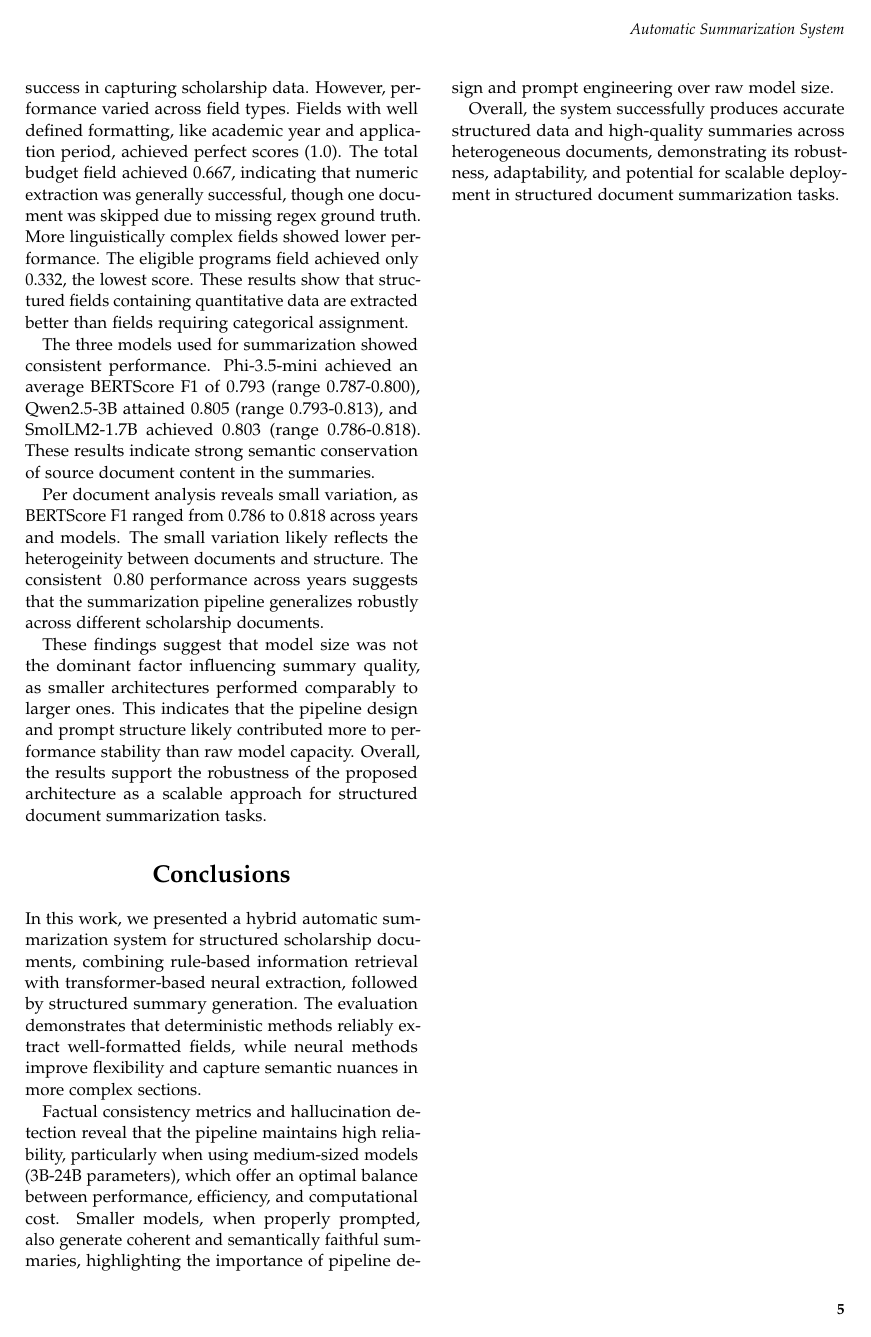
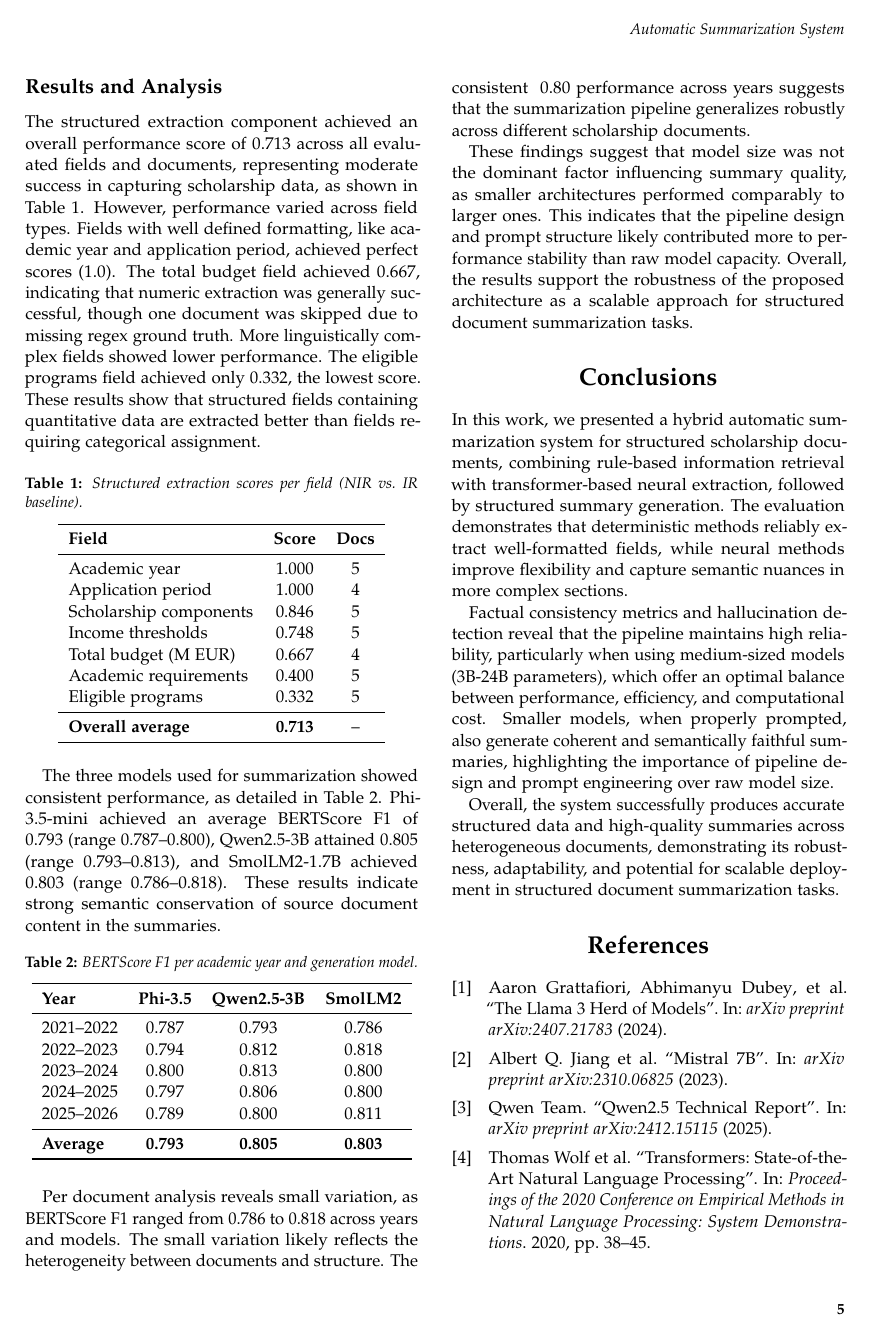
Before and after one commit to christianfaccio/automatic_summarization_system, a LaTeX document (report/main.tex): page 5 of 5 before the commit and page 5 of 6 after it. Compiled offline with pdfLaTeX.

Commit message:
enhanced report

```diff
--- a/report/main.tex
+++ b/report/main.tex
@@ -9,6 +9,7 @@
 \usepackage{subcaption}
 \usepackage{graphicx}
 \usepackage{float}
+\usepackage{booktabs}
 \usepackage{tikz}
 \usetikzlibrary{positioning}
 
@@ -41,7 +42,7 @@
 % Full-width abstract
 \renewcommand{\maketitlehookd}{%
 	\begin{abstract}
-		\noindent In this project we developed an automatic summarization system, which is able to effectively summarize the information present on a set of documents. The process is divided in two steps: information retrieval, done using a non-neural approach with RegEx and a neural approach with transformers, and generation, completed with a decoder-only model. We finally analyzed the effectiveness of both approaches, showing that modern state-of-the-art transformers are able to capture more information than standard information retrieval methods, but at the cost of efficiency and possible problems like hallucinations.
+		\noindent In this project we developed an automatic summarization system, which is able to effectively summarize the information present on a set of documents. The process is divided in two steps: information retrieval, done using a non-neural approach with RegEx and a neural approach with transformers, and generation, completed with a decoder-only model. We finally analyzed the effectiveness of both approaches, showing that rule-based methods offer higher reliability for well-formatted and structured fields, while transformer-based extraction provides greater flexibility for semantically complex fields, at the cost of efficiency and potential hallucinations.
 	\end{abstract}
 }
 
@@ -174,11 +175,51 @@
 Together, these evaluation procedures provide a comprehensive assessment of the system across all stages of the pipeline. The hallucination analysis measures factual reliability, the structured extraction comparison quantifies information accuracy, and the BERTScore evaluation assesses semantic fidelity of the generated summaries. By combining these complementary perspectives, we obtain a multidimensional understanding of system performance rather than relying on a single metric.
 
 \subsection{Results and Analysis}
-The structured extraction component achieved an overall performance score of 0.713 across all evaluated fields and documents, representing moderate success in capturing scholarship data. However, performance varied across field types. Fields with well defined formatting, like academic year and application period, achieved perfect scores (1.0). The total budget field achieved 0.667, indicating that numeric extraction was generally successful, though one document was skipped due to missing regex ground truth. More linguistically complex fields showed lower performance. The eligible programs field achieved only 0.332, the lowest score. These results show that structured fields containing quantitative data are extracted better than fields requiring categorical assignment.
+The structured extraction component achieved an overall performance score of 0.713 across all evaluated fields and documents, representing moderate success in capturing scholarship data, as shown in Table~\ref{tab:extraction}. However, performance varied across field types. Fields with well defined formatting, like academic year and application period, achieved perfect scores (1.0). The total budget field achieved 0.667, indicating that numeric extraction was generally successful, though one document was skipped due to missing regex ground truth. More linguistically complex fields showed lower performance. The eligible programs field achieved only 0.332, the lowest score. These results show that structured fields containing quantitative data are extracted better than fields requiring categorical assignment.
 
-The three models used for summarization showed consistent performance. Phi-3.5-mini achieved an average BERTScore F1 of 0.793 (range 0.787-0.800), Qwen2.5-3B attained 0.805 (range 0.793-0.813), and SmolLM2-1.7B achieved 0.803 (range 0.786-0.818). These results indicate strong semantic conservation of source document content in the summaries.
+\begin{table}[h]
+\centering
+\caption{Structured extraction scores per field (NIR vs.\ IR baseline).}
+\label{tab:extraction}
+\begin{tabular}{lcc}
+\toprule
+\textbf{Field} & \textbf{Score} & \textbf{Docs} \\
+\midrule
+Academic year            & 1.000 & 5 \\
+Application period       & 1.000 & 4 \\
+Scholarship components   & 0.846 & 5 \\
+Income thresholds        & 0.748 & 5 \\
+Total budget (M EUR)     & 0.667 & 4 \\
+Academic requirements    & 0.400 & 5 \\
+Eligible programs        & 0.332 & 5 \\
+\midrule
+\textbf{Overall average} & \textbf{0.713} & --  \\
+\bottomrule
+\end{tabular}
+\end{table}
 
-Per document analysis reveals small variation, as BERTScore F1 ranged from 0.786 to 0.818 across years and models. The small variation likely reflects the heterogeinity between documents and structure. The consistent ~0.80 performance across years suggests that the summarization pipeline generalizes robustly across different scholarship documents.
+The three models used for summarization showed consistent performance, as detailed in Table~\ref{tab:bertscore}. Phi-3.5-mini achieved an average BERTScore F1 of 0.793 (range 0.787--0.800), Qwen2.5-3B attained 0.805 (range 0.793--0.813), and SmolLM2-1.7B achieved 0.803 (range 0.786--0.818). These results indicate strong semantic conservation of source document content in the summaries.
+
+\begin{table}[h]
+\centering
+\caption{BERTScore F1 per academic year and generation model.}
+\label{tab:bertscore}
+\begin{tabular}{lccc}
+\toprule
+\textbf{Year} & \textbf{Phi-3.5} & \textbf{Qwen2.5-3B} & \textbf{SmolLM2} \\
+\midrule
+2021--2022 & 0.787 & 0.793 & 0.786 \\
+2022--2023 & 0.794 & 0.812 & 0.818 \\
+2023--2024 & 0.800 & 0.813 & 0.800 \\
+2024--2025 & 0.797 & 0.806 & 0.800 \\
+2025--2026 & 0.789 & 0.800 & 0.811 \\
+\midrule
+\textbf{Average} & \textbf{0.793} & \textbf{0.805} & \textbf{0.803} \\
+\bottomrule
+\end{tabular}
+\end{table}
+
+Per document analysis reveals small variation, as BERTScore F1 ranged from 0.786 to 0.818 across years and models. The small variation likely reflects the heterogeneity between documents and structure. The consistent ~0.80 performance across years suggests that the summarization pipeline generalizes robustly across different scholarship documents.
 
 These findings suggest that model size was not the dominant factor influencing summary quality, as smaller architectures performed comparably to larger ones. This indicates that the pipeline design and prompt structure likely contributed more to performance stability than raw model capacity. Overall, the results support the robustness of the proposed architecture as a scalable approach for structured document summarization tasks.
 
```
Also changed, not shown: report/references.bib (+63 -0 lines), report/%OUTDIR%/main.bbl (deleted), report/main.bbl (deleted), report/main.pdf, report/main.tex (23 more changed lines), 5 other files.
